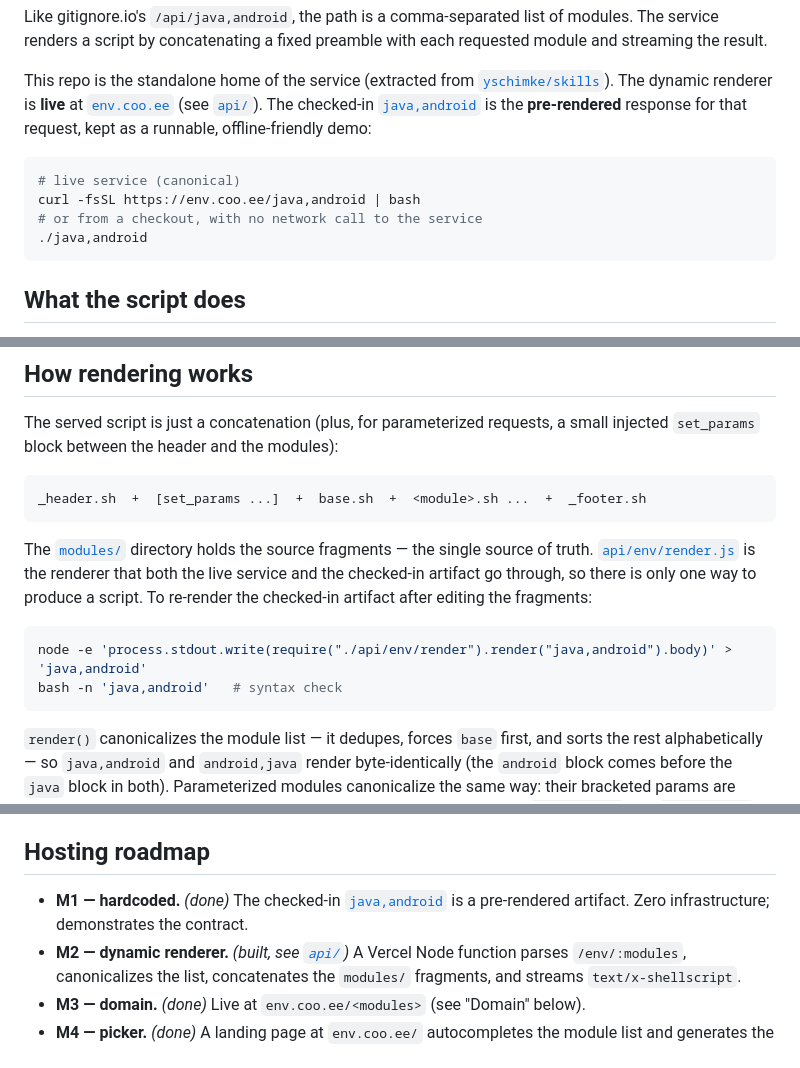
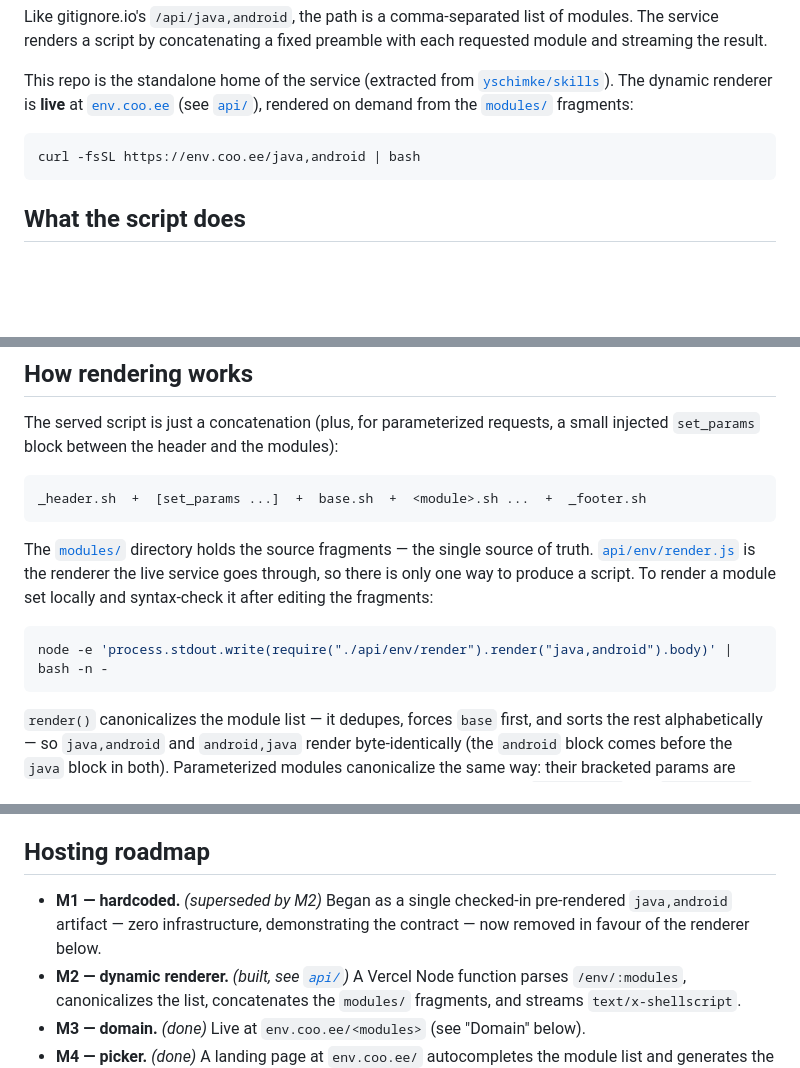
Before and after one commit to yschimke/coo-ee-env, a Markdown page: README.md, 3 parts joined by grey strips. Rendered like a GitHub page; blank space fills up the shorter version.

Commit message:
docs: scrub README references to the removed java,android artifact
The pre-rendered file is gone; the renderer produces scripts on demand. Update
the intro, the local re-render recipe, the file tree, and the M1 roadmap entry
accordingly. Live-URL and module-set-string mentions of java,android are
unchanged.

````diff
--- a/README.md
+++ b/README.md
@@ -15,15 +15,10 @@ each requested module and streaming the result.
 This repo is the standalone home of the service (extracted from
 [`yschimke/skills`](https://github.com/yschimke/skills)). The dynamic renderer
 is **live** at [`env.coo.ee`](https://env.coo.ee/java,android) (see
-[`api/`](./api)). The checked-in [`java,android`](./java,android) is the
-**pre-rendered** response for that request, kept as a runnable, offline-friendly
-demo:
+[`api/`](./api)), rendered on demand from the [`modules/`](./modules) fragments:
 
 ```bash
-# live service (canonical)
 curl -fsSL https://env.coo.ee/java,android | bash
-# or from a checkout, with no network call to the service
-./java,android
 ```
 
 ## What the script does
@@ -358,14 +353,12 @@ _header.sh  +  [set_params ...]  +  base.sh  +  <module>.sh ...  +  _footer.sh
 ```
 
 The [`modules/`](./modules) directory holds the source fragments — the single
-source of truth. [`api/env/render.js`](./api/env/render.js) is the renderer that
-both the live service and the checked-in artifact go through, so there is only
-one way to produce a script. To re-render the checked-in artifact after editing
-the fragments:
+source of truth. [`api/env/render.js`](./api/env/render.js) is the renderer the
+live service goes through, so there is only one way to produce a script. To
+render a module set locally and syntax-check it after editing the fragments:
 
 ```bash
-node -e 'process.stdout.write(require("./api/env/render").render("java,android").body)' > 'java,android'
-bash -n 'java,android'   # syntax check
+node -e 'process.stdout.write(require("./api/env/render").render("java,android").body)' | bash -n -
 ```
 
 `render()` canonicalizes the module list — it dedupes, forces `base` first, and
@@ -541,8 +533,9 @@ CI runs two checks on each push/PR:
 
 ## Hosting roadmap
 
-- **M1 — hardcoded.** *(done)* The checked-in [`java,android`](./java,android)
-  is a pre-rendered artifact. Zero infrastructure; demonstrates the contract.
+- **M1 — hardcoded.** *(superseded by M2)* Began as a single checked-in
+  pre-rendered `java,android` artifact — zero infrastructure, demonstrating the
+  contract — now removed in favour of the renderer below.
 - **M2 — dynamic renderer.** *(built, see [`api/`](./api))* A Vercel Node
   function parses `/env/:modules`, canonicalizes the list, concatenates the
   `modules/` fragments, and streams `text/x-shellscript`.
````
Also changed, not shown: other parts of README.md (+0 -1 lines).
